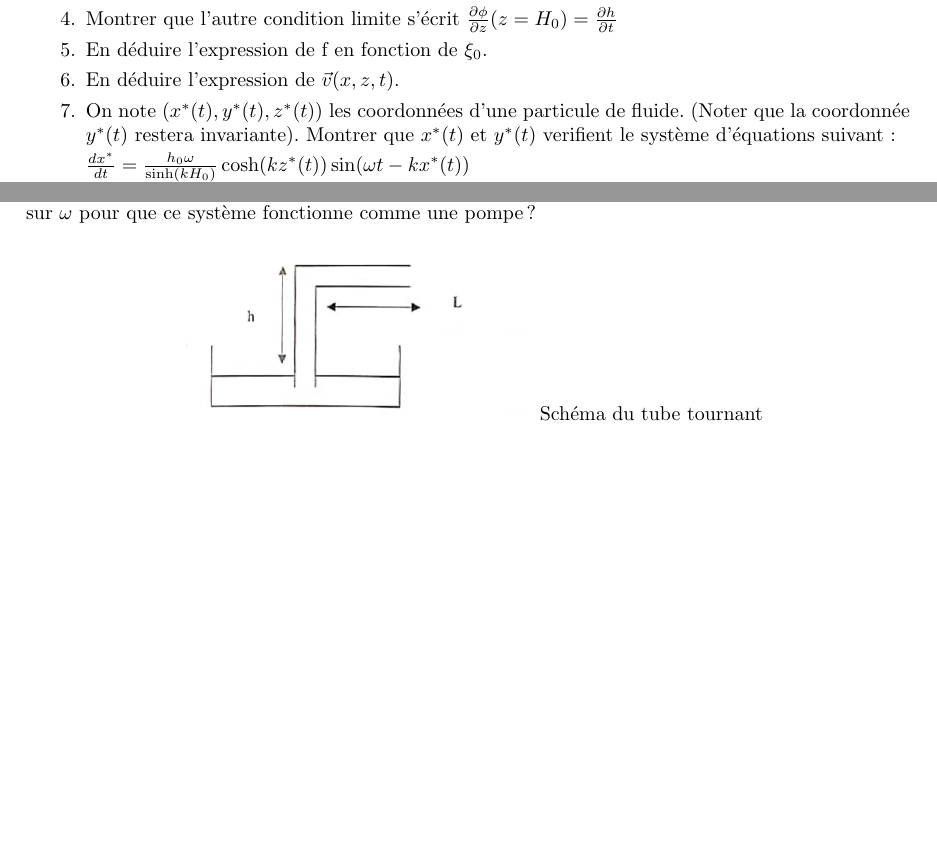
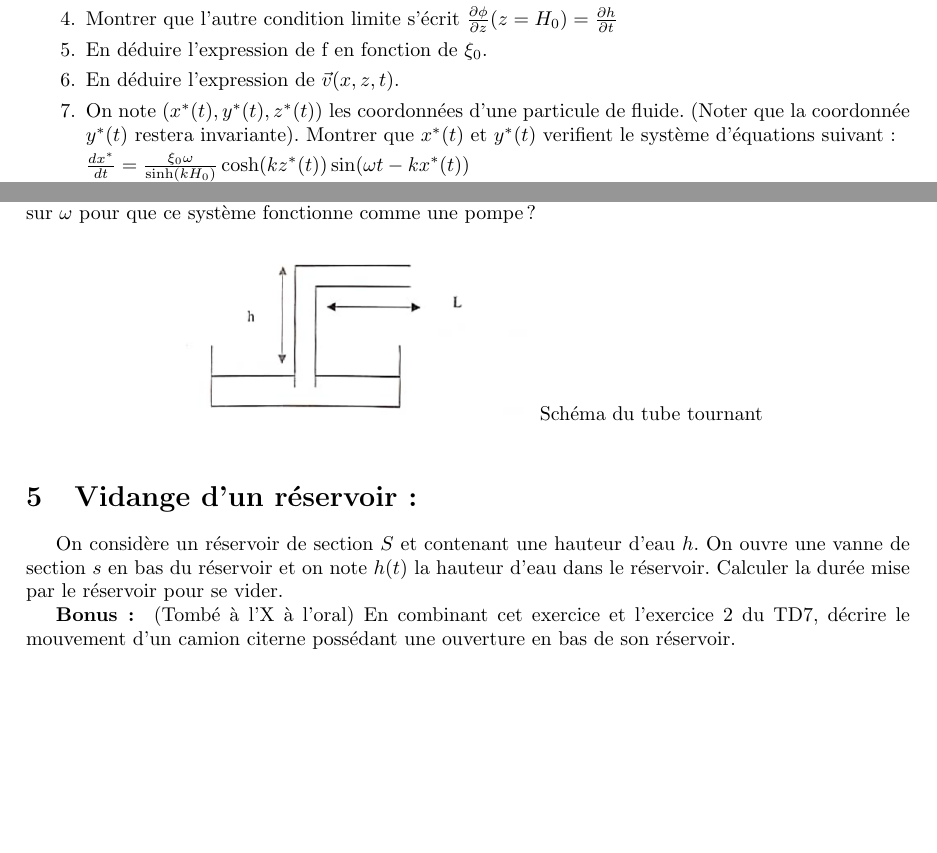
Before and after one commit to gregoirebechade/rapports_latek, a LaTeX document (Ipesup/TD8/main.tex): two parts of pages 2 and 3 of 3, joined at a grey line, cut so that both start at the same text, the shorter picture padded with empty space. Compiled offline with pdfLaTeX.

Commit message:
"wtf is hoing on "

```diff
--- a/Ipesup/TD8/main.tex
+++ b/Ipesup/TD8/main.tex
@@ -121,6 +121,6 @@ On suppose l'écoulement irrotationnel et on note $\vec{v}(x,z,t)$ le champ de v
 
     On note $(x^*(t), y^*(t), z^*(t))$ les coordonnées d’une particule de fluide. (Noter que la coordonnée $y^*(t)$ restera invariante).
     Montrer que $x^*(t)$ et $ y^*(t)$  verifient le système d’équations suivant :\\[0.1cm]
-    $\frac{d x^{*}}{d t}=\frac{h_{0}\omega}{\sinh(k H_{0})}\cosh(k z^{*}(t))\sin(\omega t-k x^{*}(t))$\\
-    $\frac{d z^{*}}{d t}=\frac{h_{0}\omega}{\sinh(k H_{0})}\sinh(k z^{*}(t))\cos(\omega t-k x^{*}(t))$\\
+    $\frac{d x^{*}}{d t}=\frac{\xi_{0}\omega}{\sinh(k H_{0})}\cosh(k z^{*}(t))\sin(\omega t-k x^{*}(t))$\\
+    $\frac{d z^{*}}{d t}=\frac{\xi_{0}\omega}{\sinh(k H_{0})}\sinh(k z^{*}(t))\cos(\omega t-k x^{*}(t))$\\
 
@@ -144,5 +144,13 @@ On suppose l'écoulement irrotationnel et on note $\vec{v}(x,z,t)$ le champ de v
 
       \end{figure}
 
+\section{Vidange d'un réservoir:}
+
+On considère un réservoir de section $S$ et contenant une hauteur d'eau $h$.
+On ouvre une vanne de section $s$ en bas du réservoir et on note $h(t)$ la hauteur d'eau dans le réservoir.
+Calculer la durée mise par le réservoir pour se vider.
+
+\textbf{Bonus: } (Tombé à l'X à l'oral) En combinant cet exercice et l'exercice 2 du TD7, décrire le mouvement d'un camion citerne possédant une ouverture en bas de son réservoir.
+
 
 \end{document}
```
Also changed, not shown: Ipesup/TD8/main.pdf, Ipesup/TD8/main.tex (2 more changed lines), 6 other files.
